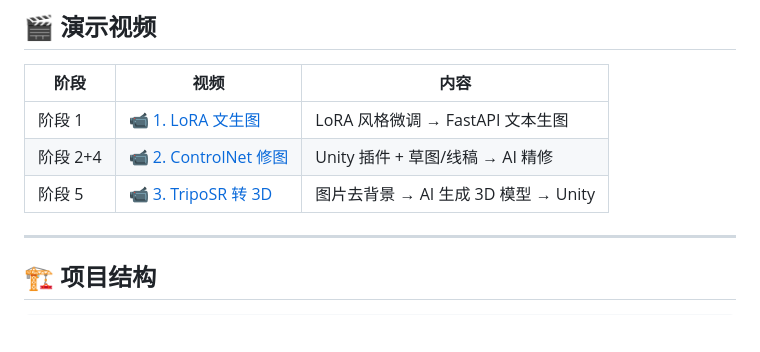
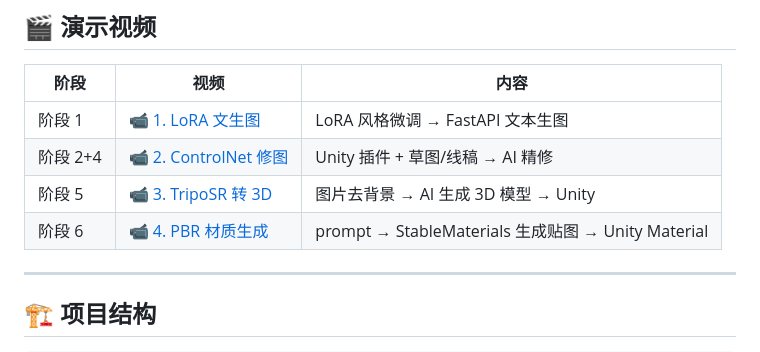
Before and after one commit to konodioda3939/aigc-game-asset-pipeline, a Markdown page: README.md, the part around the change. Rendered like a GitHub page; blank space fills up the shorter version.

Commit message:
docs: README 演示视频表补充阶段6 PBR 材质
Co-Authored-By: Claude <noreply@anthropic.com>

```diff
--- a/README.md
+++ b/README.md
@@ -35,6 +35,7 @@
 | 阶段 1 | 📹 [1. LoRA 文生图](./1.Lora生图.mp4) | LoRA 风格微调 → FastAPI 文本生图 |
 | 阶段 2+4 | 📹 [2. ControlNet 修图](./2.ControlNet修图.mp4) | Unity 插件 + 草图/线稿 → AI 精修 |
 | 阶段 5 | 📹 [3. TripoSR 转 3D](./3.TripoSR转3d.mp4) | 图片去背景 → AI 生成 3D 模型 → Unity |
+| 阶段 6 | 📹 [4. PBR 材质生成](./4.生成PBR材质.mp4) | prompt → StableMaterials 生成贴图 → Unity Material |
 
 ---
 
```
